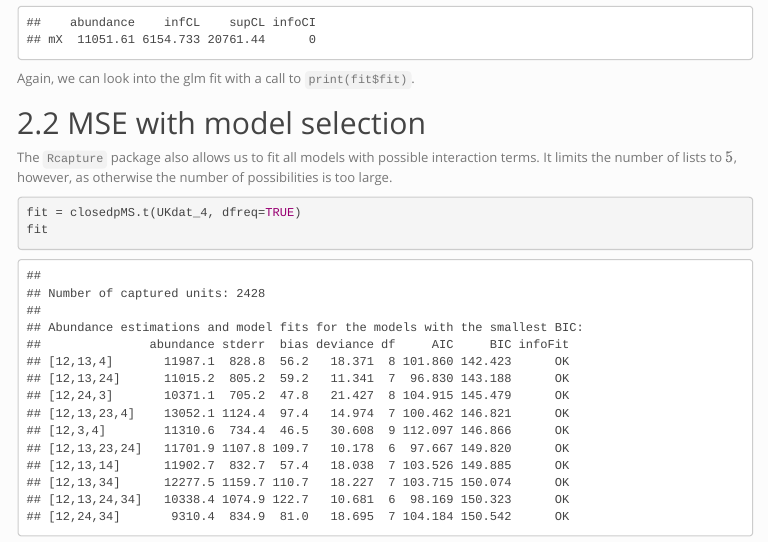
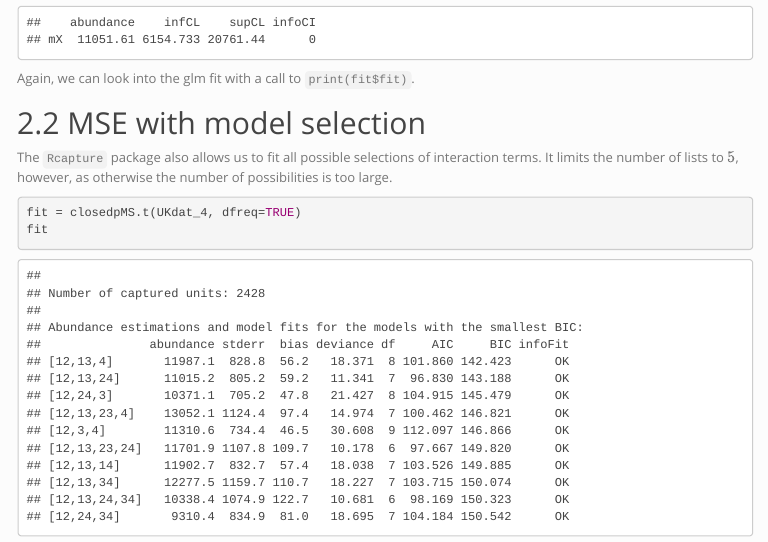
Before and after one commit to dglindner2/Modern-Slavery-MSE, an R Markdown document (notes/minimal_example/minimal_example.Rmd): the page in a window 1100 px wide, from 2550 px down. The pictures show the output file notes/minimal_example/minimal_example.html that the author committed with the source, opened offline; menus at the side of the page are left out.

Commit message:
Fix typos

````diff
--- a/notes/minimal_example/minimal_example.Rmd
+++ b/notes/minimal_example/minimal_example.Rmd
@@ -108,7 +108,7 @@ Again, we can look into the glm fit with a call to `print(fit$fit)`.
 
 ## 2.2 MSE with model selection
 
-The `Rcapture` package also allows us to fit all models with possible interaction terms. It limits the number of lists to $5$, however, as otherwise the number of possibilities is too large.
+The `Rcapture` package also allows us to fit all possible selections of interaction terms. It limits the number of lists to $5$, however, as otherwise the number of possibilities is too large.
 
 ```{r}
 fit = closedpMS.t(UKdat_4, dfreq=TRUE)
````
Also changed, not shown: notes/minimal_example/minimal_example.html.
